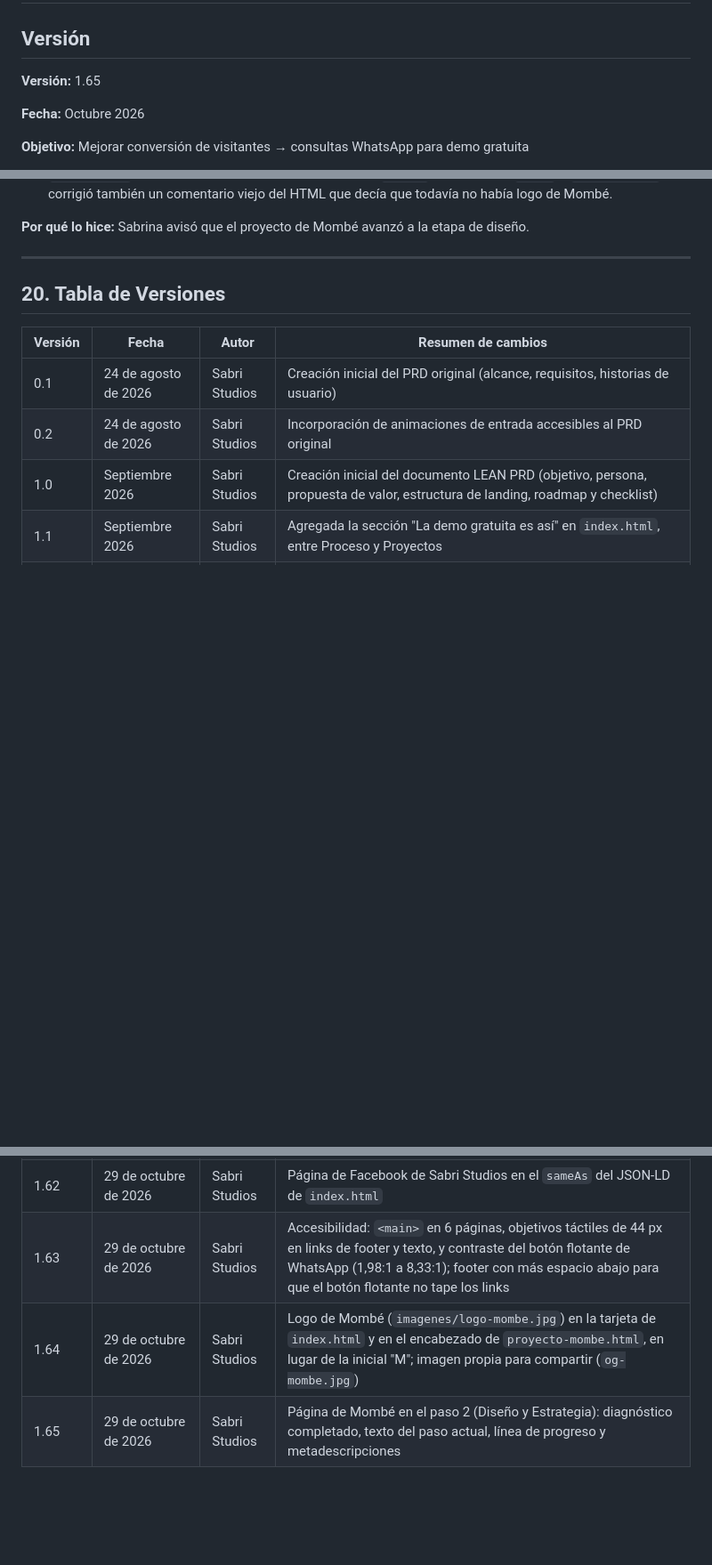
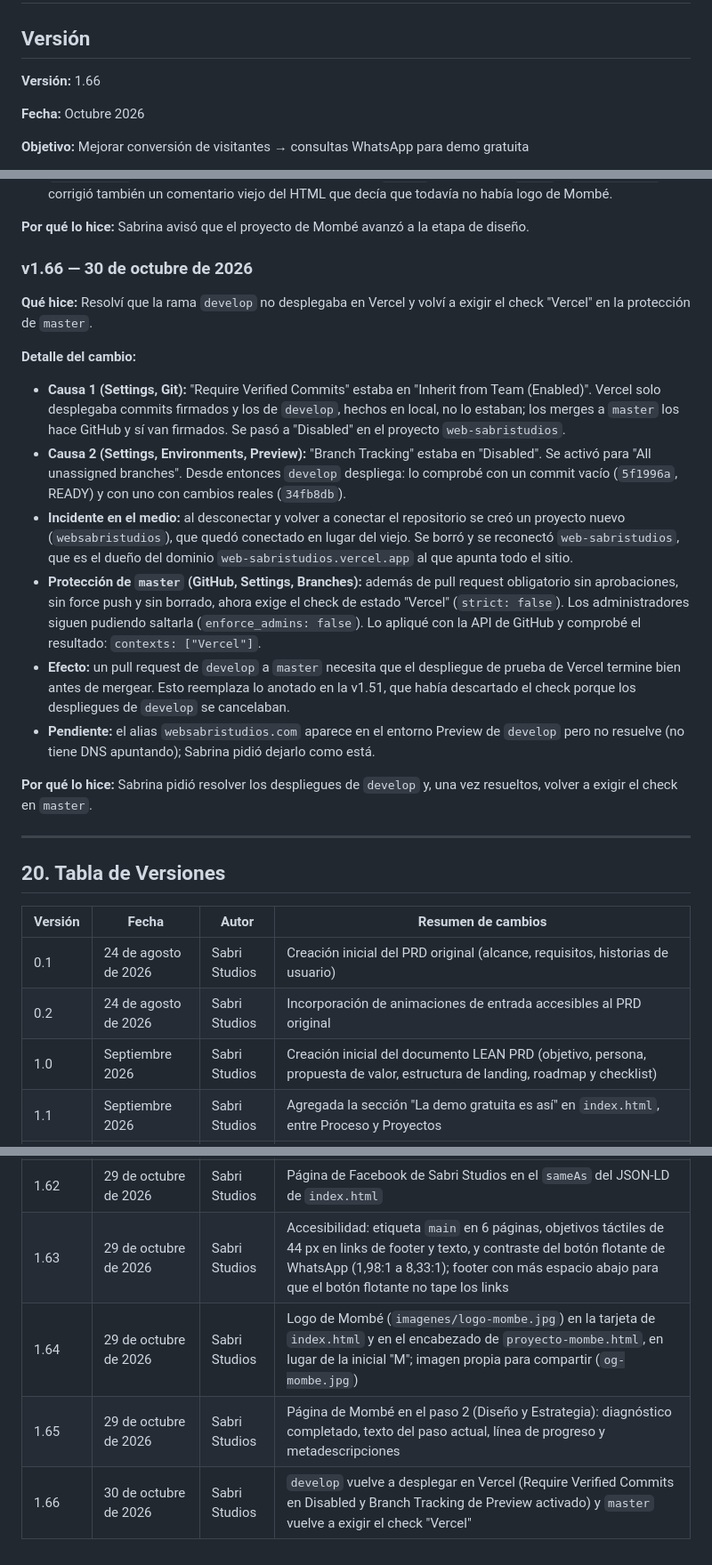
Before and after one commit to sabrinas01/web_sabristudios, a Markdown page: documentación/LEAN PRD.md, 3 parts joined by grey strips. Shown at 89% size. GitHub-like rendering; blank space fills up the shorter version.

Commit message:
docs: registrar la v1.66 (develop despliega de nuevo y master exige el check de Vercel) en el LEAN PRD
documentación/LEAN PRD.md: versión 1.66, con la entrada nueva en el historial y en la tabla de versiones. Deja asentadas las dos causas por las que develop no desplegaba (Require Verified Commits y Branch Tracking de Preview), el incidente del proyecto duplicado websabristudios en Vercel y la protección de master con el check Vercel obligatorio.

También se asientan dos decisiones de Sabrina del 30/10: tiene el permiso de Mombé para publicar su logo, y los botones naranja se mantienen como dice el manual de marca. En la v1.63 se reemplazó la etiqueta con corchetes por la palabra main para que Notion no la tome como etiqueta.

Co-Authored-By: Claude Sonnet 5.5 <noreply@anthropic.com>

```diff
--- a/documentación/LEAN PRD.md
+++ b/documentación/LEAN PRD.md
@@ -2,7 +2,7 @@
 
 ## Versión
 
-**Versión:** 1.65
+**Versión:** 1.66
 
 **Fecha:** Octubre 2026
 
@@ -1660,6 +1660,21 @@ Antes de publicar cambios:
 - **Verificación:** lo vi en el navegador local: paso 1 con número azul, paso 2 con halo y la línea naranja llegando hasta él, paso 3 apagado. Después comprobé la vista previa de develop en Vercel (despliegue `dpl_WVM6yx…`, READY): la página trae el paso 2, el logo, `<main>`, el footer con `pb-24` y `og-mombe.jpg`. Se corrigió también un comentario viejo del HTML que decía que todavía no había logo de Mombé.
 
 **Por qué lo hice:** Sabrina avisó que el proyecto de Mombé avanzó a la etapa de diseño.
+
+### v1.66 — 30 de octubre de 2026
+
+**Qué hice:** Resolví que la rama `develop` no desplegaba en Vercel y volví a exigir el check "Vercel" en la protección de `master`.
+
+**Detalle del cambio:**
+
+- **Causa 1 (Settings, Git):** "Require Verified Commits" estaba en "Inherit from Team (Enabled)". Vercel solo desplegaba commits firmados y los de `develop`, hechos en local, no lo estaban; los merges a `master` los hace GitHub y sí van firmados. Se pasó a "Disabled" en el proyecto `web-sabristudios`.
+- **Causa 2 (Settings, Environments, Preview):** "Branch Tracking" estaba en "Disabled". Se activó para "All unassigned branches". Desde entonces `develop` despliega: lo comprobé con un commit vacío (`5f1996a`, READY) y con uno con cambios reales (`34fb8db`).
+- **Incidente en el medio:** al desconectar y volver a conectar el repositorio se creó un proyecto nuevo (`websabristudios`), que quedó conectado en lugar del viejo. Se borró y se reconectó `web-sabristudios`, que es el dueño del dominio `web-sabristudios.vercel.app` al que apunta todo el sitio.
+- **Protección de `master` (GitHub, Settings, Branches):** además de pull request obligatorio sin aprobaciones, sin force push y sin borrado, ahora exige el check de estado "Vercel" (`strict: false`). Los administradores siguen pudiendo saltarla (`enforce_admins: false`). Lo apliqué con la API de GitHub y comprobé el resultado: `contexts: ["Vercel"]`.
+- **Efecto:** un pull request de `develop` a `master` necesita que el despliegue de prueba de Vercel termine bien antes de mergear. Esto reemplaza lo anotado en la v1.51, que había descartado el check porque los despliegues de `develop` se cancelaban.
+- **Pendiente:** el alias `websabristudios.com` aparece en el entorno Preview de `develop` pero no resuelve (no tiene DNS apuntando); Sabrina pidió dejarlo como está.
+
+**Por qué lo hice:** Sabrina pidió resolver los despliegues de `develop` y, una vez resueltos, volver a exigir el check en `master`.
 
 ---
 ## 20. Tabla de Versiones
@@ -1731,6 +1746,7 @@ Antes de publicar cambios:
 | 1.60 | 29 de octubre de 2026 | Sabri Studios | Link "Dejanos tu reseña" en el footer de `index.html` con el link de reseñas de la ficha de Google; ícono `ti-star` |
 | 1.61 | 29 de octubre de 2026 | Sabri Studios | Imagen propia de 1200×630 para compartir en redes (`og:image` y `twitter:image` en 4 páginas) y revisión del CTA en celular (ya resuelto en v1.42) |
 | 1.62 | 29 de octubre de 2026 | Sabri Studios | Página de Facebook de Sabri Studios en el `sameAs` del JSON-LD de `index.html` |
-| 1.63 | 29 de octubre de 2026 | Sabri Studios | Accesibilidad: `<main>` en 6 páginas, objetivos táctiles de 44 px en links de footer y texto, y contraste del botón flotante de WhatsApp (1,98:1 a 8,33:1); footer con más espacio abajo para que el botón flotante no tape los links |
+| 1.63 | 29 de octubre de 2026 | Sabri Studios | Accesibilidad: etiqueta `main` en 6 páginas, objetivos táctiles de 44 px en links de footer y texto, y contraste del botón flotante de WhatsApp (1,98:1 a 8,33:1); footer con más espacio abajo para que el botón flotante no tape los links |
 | 1.64 | 29 de octubre de 2026 | Sabri Studios | Logo de Mombé (`imagenes/logo-mombe.jpg`) en la tarjeta de `index.html` y en el encabezado de `proyecto-mombe.html`, en lugar de la inicial "M"; imagen propia para compartir (`og-mombe.jpg`) |
 | 1.65 | 29 de octubre de 2026 | Sabri Studios | Página de Mombé en el paso 2 (Diseño y Estrategia): diagnóstico completado, texto del paso actual, línea de progreso y metadescripciones |
+| 1.66 | 30 de octubre de 2026 | Sabri Studios | `develop` vuelve a desplegar en Vercel (Require Verified Commits en Disabled y Branch Tracking de Preview activado) y `master` vuelve a exigir el check "Vercel" |
```
Also changed, not shown: other parts of documentación/LEAN PRD.md (+3 -3 lines).
